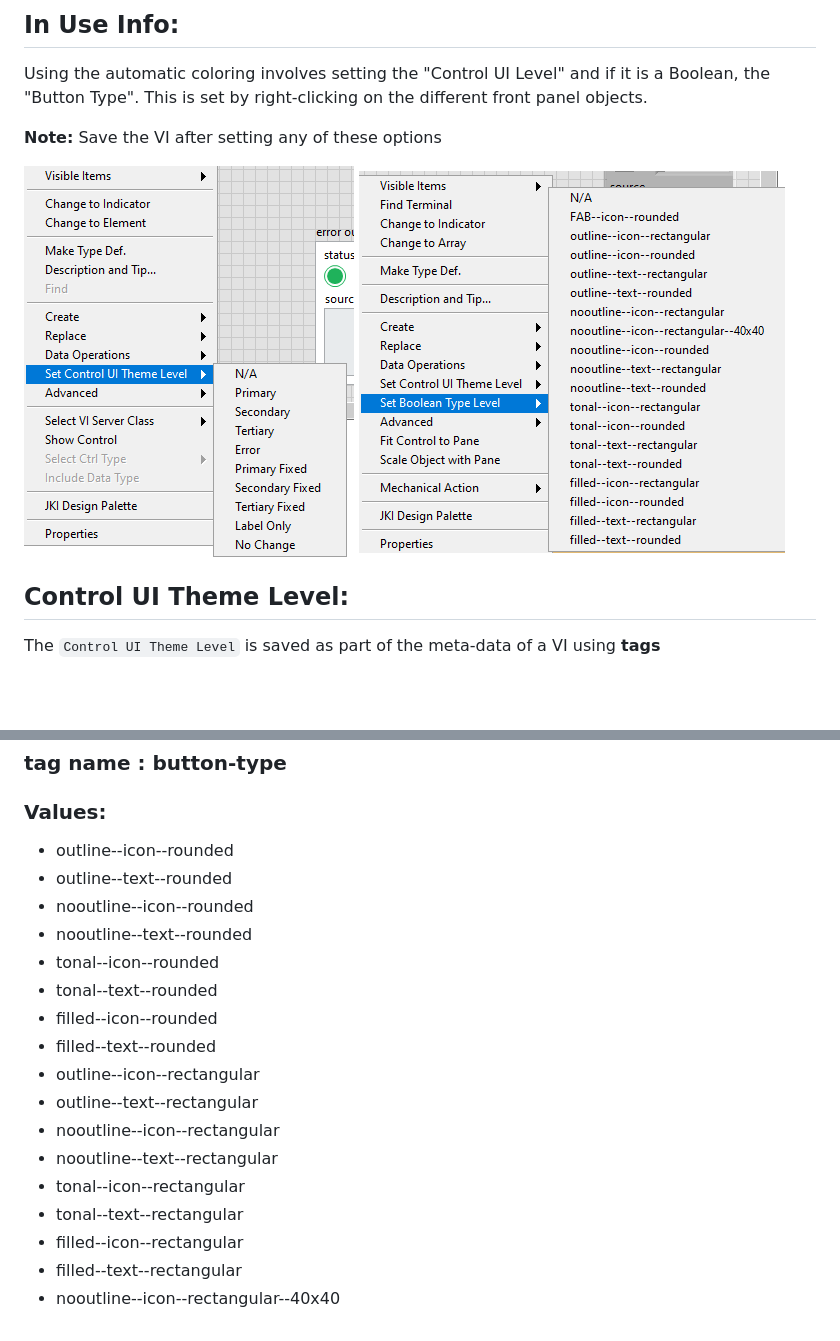
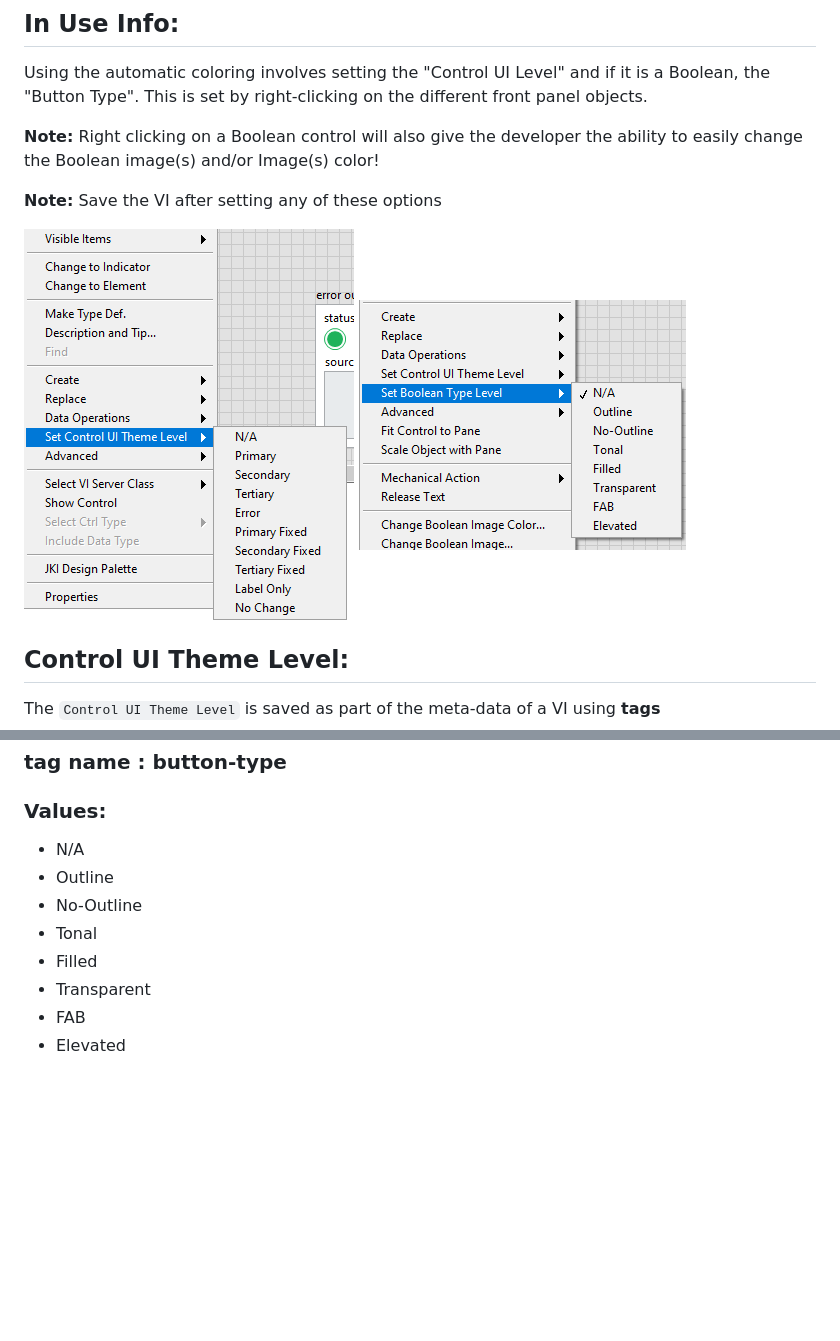
Before and after one commit to danielcoons/tsc-material-theme, a Markdown page: README.md, 2 parts joined by grey strips. Drawn GitHub-style; pictures changed too: assets/images/right-click-boolean level.png; blank space fills up the shorter version.

Commit message:
changelog and readme updates!

```diff
--- a/README.md
+++ b/README.md
@@ -42,6 +51,8 @@ There are two main VIs used to apply the LabVIEW theme to a given VI
 
 ## In Use Info:
 Using the automatic coloring involves setting the "Control UI Level" and if it is a Boolean, the "Button Type". This is set by right-clicking on the different front panel objects.
+
+**Note:** Right clicking on a Boolean control will also give the developer the ability to easily change the Boolean image(s) and/or Image(s) color!
 
 **Note:** Save the VI after setting any of these options
 
@@ -72,20 +83,11 @@ The `Boolean Type Level` is saved as part of the meta-data of a VI using **tags*
 
 ### Values:
 
-- outline--icon--rounded
-- outline--text--rounded
-- nooutline--icon--rounded
-- nooutline--text--rounded
-- tonal--icon--rounded
-- tonal--text--rounded
-- filled--icon--rounded
-- filled--text--rounded
-- outline--icon--rectangular
-- outline--text--rectangular
-- nooutline--icon--rectangular
-- nooutline--text--rectangular
-- tonal--icon--rectangular
-- tonal--text--rectangular
-- filled--icon--rectangular
-- filled--text--rectangular
-- nooutline--icon--rectangular--40x40
+- N/A
+- Outline
+- No-Outline
+- Tonal
+- Filled
+- Transparent
+- FAB
+- Elevated
```
Also changed, not shown: other parts of README.md (+9 -0 lines), CHANGELOG.md (+21 -2 lines), assets/images/Button Editor UI.png (added).
